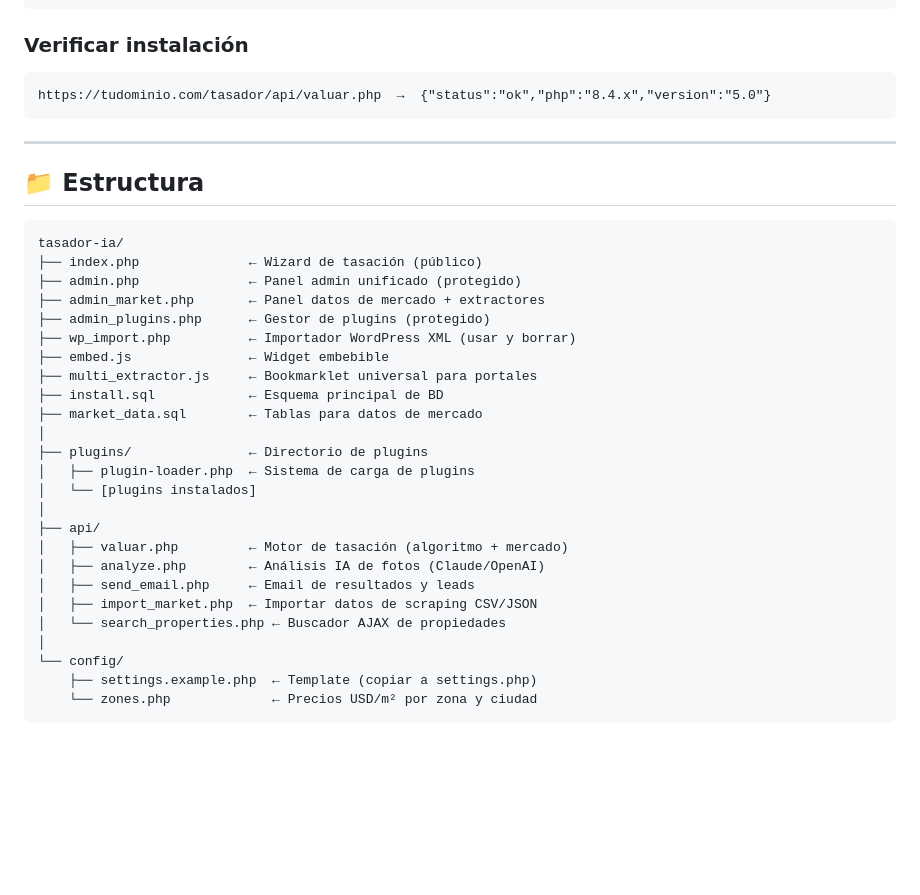
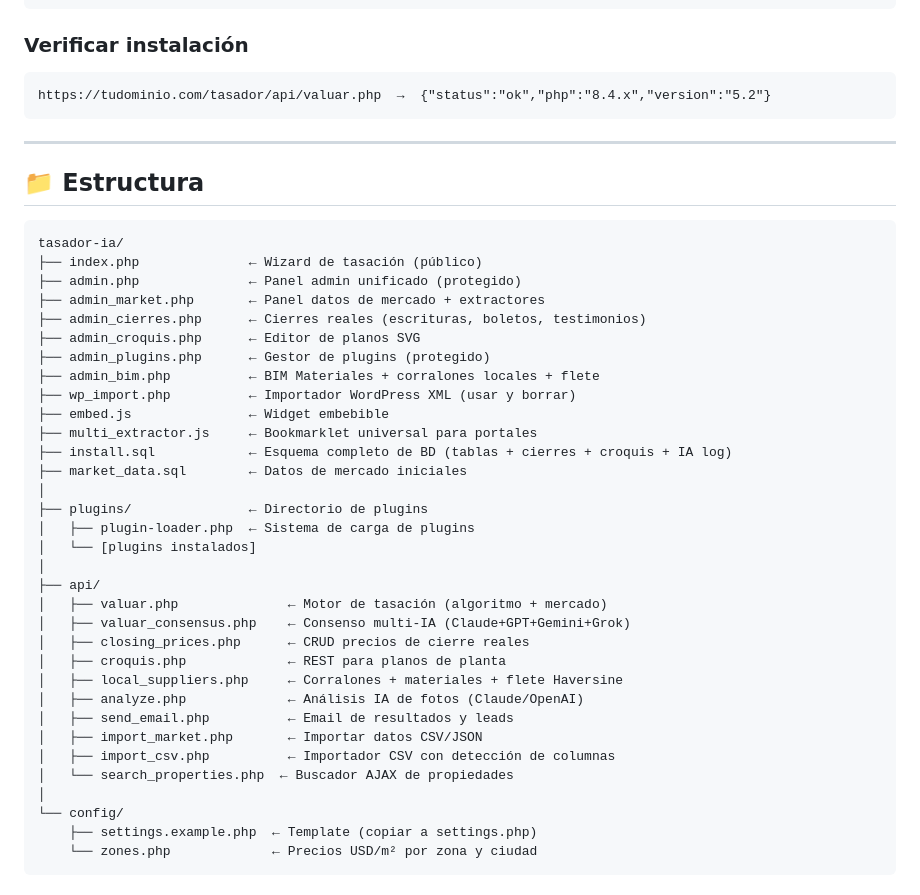
Before and after one commit to exeandino/tasador-ia, a Markdown page: README.md, the part around one of its changes. GitHub-like rendering; blank space fills up the shorter version.

````diff
--- a/README.md
+++ b/README.md
@@ -194,7 +213,7 @@ nano config/settings.php  # completar BD, email, API key
 
 ### Verificar instalación
 ```
-https://tudominio.com/tasador/api/valuar.php  →  {"status":"ok","php":"8.4.x","version":"5.0"}
+https://tudominio.com/tasador/api/valuar.php  →  {"status":"ok","php":"8.4.x","version":"5.2"}
 ```
 
 ---
@@ -206,23 +225,31 @@ tasador-ia/
 ├── index.php              ← Wizard de tasación (público)
 ├── admin.php              ← Panel admin unificado (protegido)
 ├── admin_market.php       ← Panel datos de mercado + extractores
+├── admin_cierres.php      ← Cierres reales (escrituras, boletos, testimonios)
+├── admin_croquis.php      ← Editor de planos SVG
 ├── admin_plugins.php      ← Gestor de plugins (protegido)
+├── admin_bim.php          ← BIM Materiales + corralones locales + flete
 ├── wp_import.php          ← Importador WordPress XML (usar y borrar)
 ├── embed.js               ← Widget embebible
 ├── multi_extractor.js     ← Bookmarklet universal para portales
-├── install.sql            ← Esquema principal de BD
-├── market_data.sql        ← Tablas para datos de mercado
+├── install.sql            ← Esquema completo de BD (tablas + cierres + croquis + IA log)
+├── market_data.sql        ← Datos de mercado iniciales
 │
 ├── plugins/               ← Directorio de plugins
 │   ├── plugin-loader.php  ← Sistema de carga de plugins
 │   └── [plugins instalados]
 │
 ├── api/
-│   ├── valuar.php         ← Motor de tasación (algoritmo + mercado)
-│   ├── analyze.php        ← Análisis IA de fotos (Claude/OpenAI)
-│   ├── send_email.php     ← Email de resultados y leads
-│   ├── import_market.php  ← Importar datos de scraping CSV/JSON
-│   └── search_properties.php ← Buscador AJAX de propiedades
+│   ├── valuar.php              ← Motor de tasación (algoritmo + mercado)
+│   ├── valuar_consensus.php    ← Consenso multi-IA (Claude+GPT+Gemini+Grok)
+│   ├── closing_prices.php      ← CRUD precios de cierre reales
+│   ├── croquis.php             ← REST para planos de planta
+│   ├── local_suppliers.php     ← Corralones + materiales + flete Haversine
+│   ├── analyze.php             ← Análisis IA de fotos (Claude/OpenAI)
+│   ├── send_email.php          ← Email de resultados y leads
+│   ├── import_market.php       ← Importar datos CSV/JSON
+│   ├── import_csv.php          ← Importador CSV con detección de columnas
+│   └── search_properties.php  ← Buscador AJAX de propiedades
 │
 └── config/
     ├── settings.example.php  ← Template (copiar a settings.php)
````
Also changed, not shown: other parts of README.md (+54 -1 lines).
